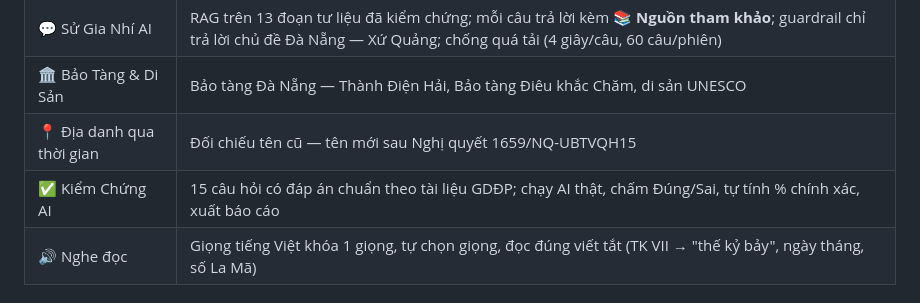
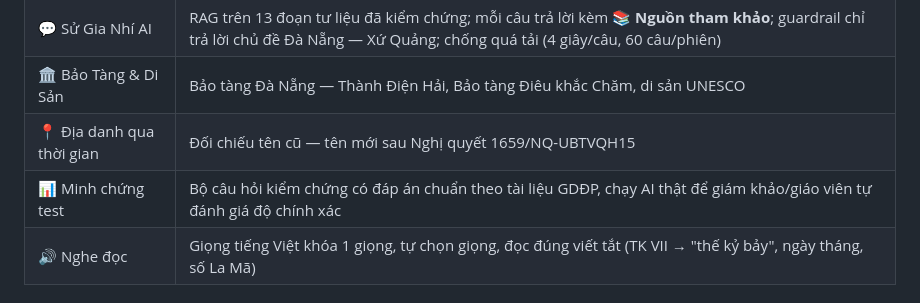
Before and after one commit to ninihihicici/Su-Gia-Nhi-AI, a Markdown page: README.md, the part around the change. GitHub-like rendering.

```diff
--- a/README.md
+++ b/README.md
@@ -14,7 +14,7 @@ Mở link → bấm thẻ **💬 Sử Gia Nhí AI** → đặt câu hỏi và nh
 | 💬 Sử Gia Nhí AI | RAG trên 13 đoạn tư liệu đã kiểm chứng; mỗi câu trả lời kèm **📚 Nguồn tham khảo**; guardrail chỉ trả lời chủ đề Đà Nẵng — Xứ Quảng; chống quá tải (4 giây/câu, 60 câu/phiên) |
 | 🏛️ Bảo Tàng & Di Sản | Bảo tàng Đà Nẵng — Thành Điện Hải, Bảo tàng Điêu khắc Chăm, di sản UNESCO |
 | 📍 Địa danh qua thời gian | Đối chiếu tên cũ — tên mới sau Nghị quyết 1659/NQ-UBTVQH15 |
-| ✅ Kiểm Chứng AI | 15 câu hỏi có đáp án chuẩn theo tài liệu GDĐP; chạy AI thật, chấm Đúng/Sai, tự tính % chính xác, xuất báo cáo |
+| 📊 Minh chứng test | Bộ câu hỏi kiểm chứng có đáp án chuẩn theo tài liệu GDĐP, chạy AI thật để giám khảo/giáo viên tự đánh giá độ chính xác |
 | 🔊 Nghe đọc | Giọng tiếng Việt khóa 1 giọng, tự chọn giọng, đọc đúng viết tắt (TK VII → "thế kỷ bảy", ngày tháng, số La Mã) |
 
 ## 📂 Cấu trúc kho mã
```
